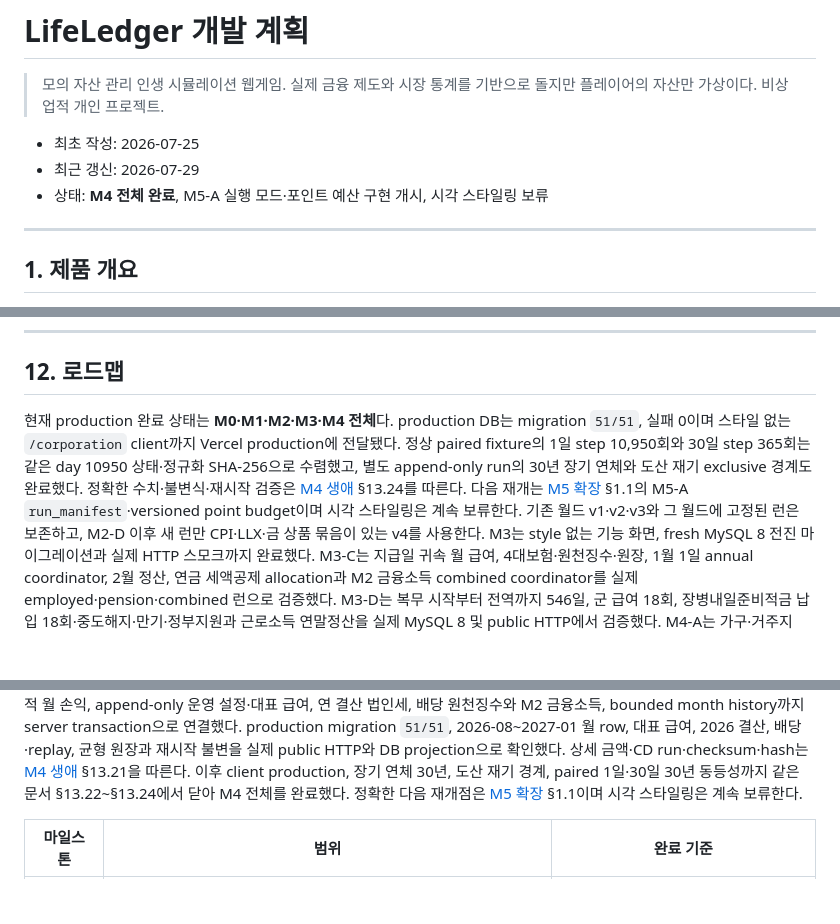
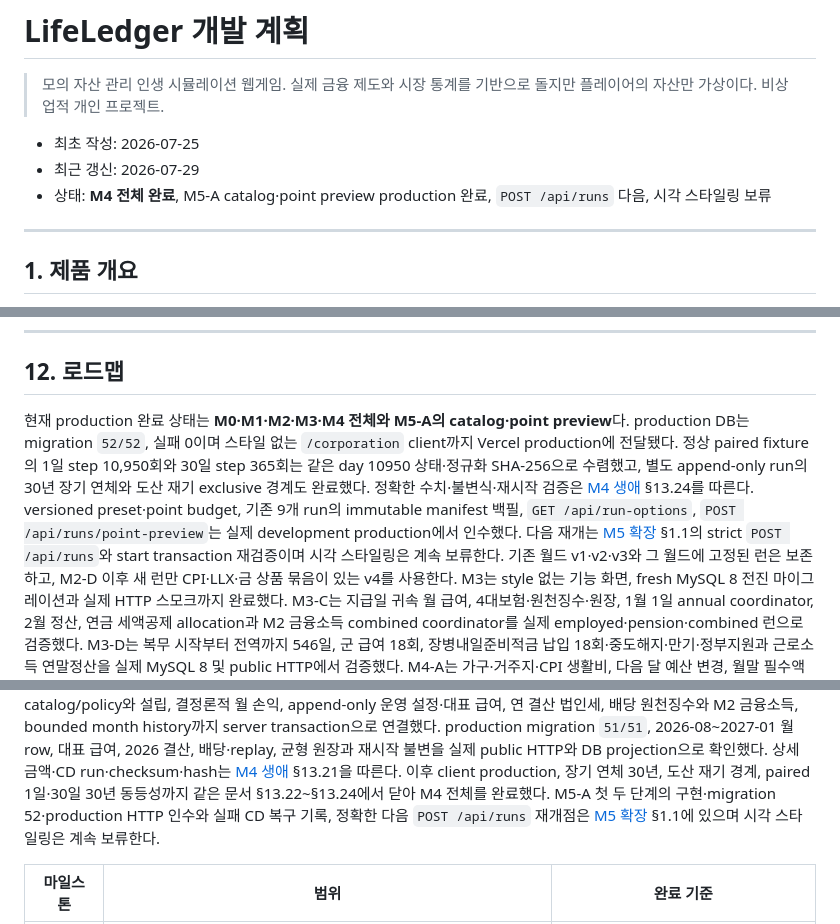
Before and after one commit to it-play/lifeledger, a Markdown page: plan-docs/development-plan.md, 3 parts joined by grey strips. Rendered like a GitHub page; blank space fills up the shorter version.

```diff
--- a/plan-docs/development-plan.md
+++ b/plan-docs/development-plan.md
@@ -5,7 +5,7 @@
 
 - 최초 작성: 2026-07-25
 - 최근 갱신: 2026-07-29
-- 상태: **M4 전체 완료**, M5-A 실행 모드·포인트 예산 구현 개시, 시각 스타일링 보류
+- 상태: **M4 전체 완료**, M5-A catalog·point preview production 완료, `POST /api/runs` 다음, 시각 스타일링 보류
 
 ---
 
@@ -550,12 +550,15 @@ SSE만 그 채널을 구독한다. 전역 채널에서 `save_id`로 사후 필
 
 ## 12. 로드맵
 
-현재 production 완료 상태는 **M0·M1·M2·M3·M4 전체**다. production DB는 migration `51/51`, 실패 0이며
+현재 production 완료 상태는 **M0·M1·M2·M3·M4 전체와 M5-A의 catalog·point preview**다. production DB는
+migration `52/52`, 실패 0이며
 스타일 없는 `/corporation` client까지 Vercel production에 전달됐다. 정상 paired fixture의 1일 step
 10,950회와 30일 step 365회는 같은 day 10950 상태·정규화 SHA-256으로 수렴했고, 별도 append-only run의
 30년 장기 연체와 도산 재기 exclusive 경계도 완료했다. 정확한 수치·불변식·재시작 검증은
-[M4 생애](./m4-life.md) §13.24를 따른다. 다음 재개는 [M5 확장](./m5-expansion.md) §1.1의 M5-A
-`run_manifest`·versioned point budget이며 시각 스타일링은 계속 보류한다.
+[M4 생애](./m4-life.md) §13.24를 따른다. versioned preset·point budget, 기존 9개 run의 immutable
+manifest 백필, `GET /api/run-options`, `POST /api/runs/point-preview`는 실제 development production에서
+인수했다. 다음 재개는 [M5 확장](./m5-expansion.md) §1.1의 strict `POST /api/runs`와 start transaction
+재검증이며 시각 스타일링은 계속 보류한다.
 기존 월드 v1·v2·v3와 그 월드에 고정된 런은 보존하고, M2-D 이후 새 런만 CPI·LLX·금 상품 묶음이 있는 v4를
 사용한다. M3는 style 없는 기능 화면,
 fresh MySQL 8 전진 마이그레이션과 실제 HTTP 스모크까지 완료했다. M3-C는 지급일 귀속 월 급여,
@@ -629,7 +632,8 @@ M2 금융소득, bounded month history까지 server transaction으로 연결했
 2026-08~2027-01 월 row, 대표 급여, 2026 결산, 배당·replay, 균형 원장과 재시작 불변을 실제 public HTTP와
 DB projection으로 확인했다. 상세 금액·CD run·checksum·hash는 [M4 생애](./m4-life.md) §13.21을 따른다.
 이후 client production, 장기 연체 30년, 도산 재기 경계, paired 1일·30일 30년 동등성까지 같은 문서
-§13.22~§13.24에서 닫아 M4 전체를 완료했다. 정확한 다음 재개점은 [M5 확장](./m5-expansion.md) §1.1이며
+§13.22~§13.24에서 닫아 M4 전체를 완료했다. M5-A 첫 두 단계의 구현·migration 52·production HTTP 인수와
+실패 CD 복구 기록, 정확한 다음 `POST /api/runs` 재개점은 [M5 확장](./m5-expansion.md) §1.1에 있으며
 시각 스타일링은 계속 보류한다.
 
 | 마일스톤 | 범위 | 완료 기준 |
```
Also changed, not shown: plan-docs/m5-expansion.md (+53 -7 lines).
